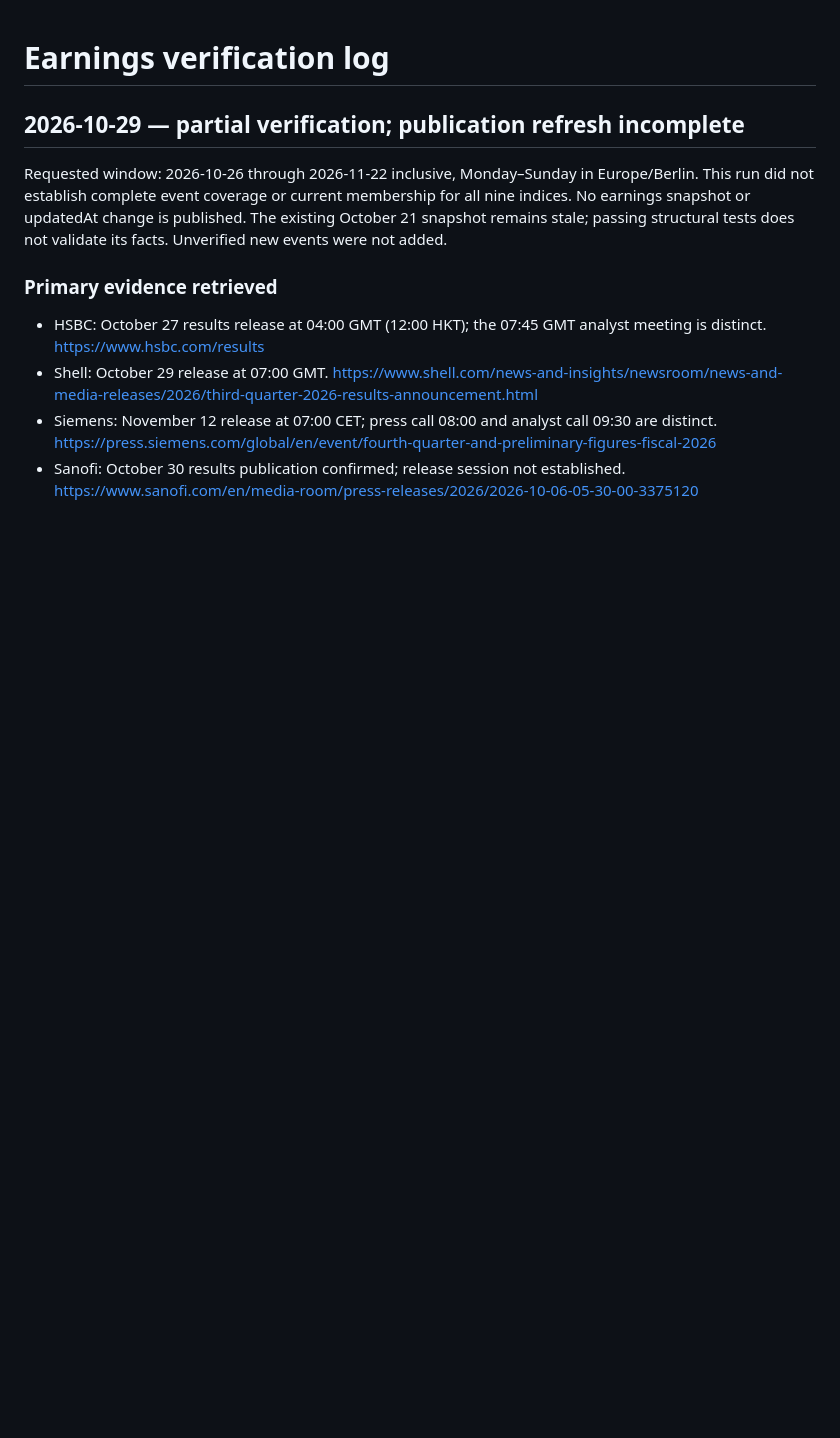
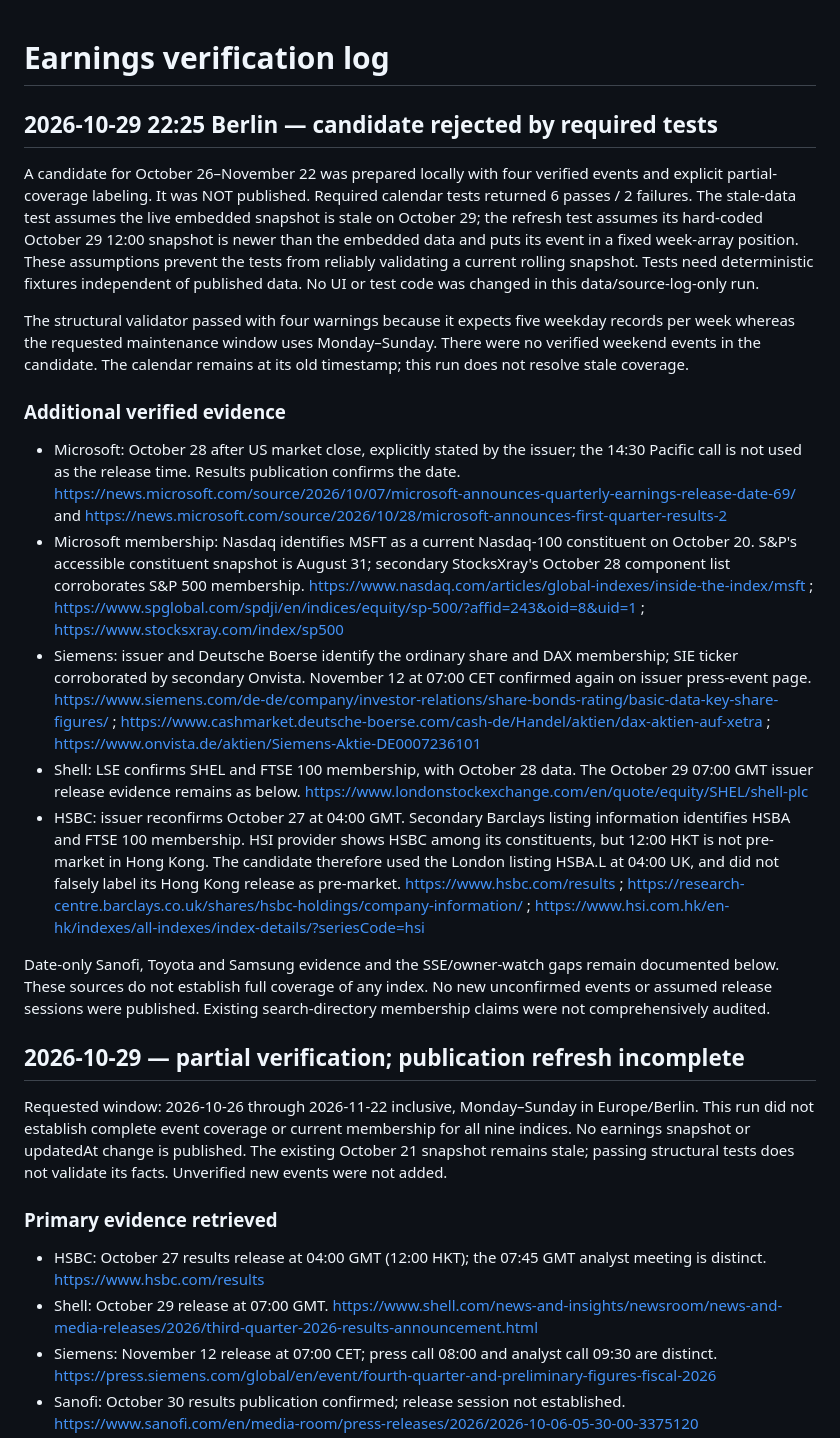
Before and after one commit to ZChen90/qalendar, a Markdown page: SOURCES.md, the part around the change. GitHub-like rendering; blank space fills up the shorter version.

Commit message:
Record verified events and data-dependent test blockers

```diff
--- a/SOURCES.md
+++ b/SOURCES.md
@@ -1,4 +1,21 @@
 # Earnings verification log
+
+## 2026-10-29 22:25 Berlin — candidate rejected by required tests
+
+A candidate for October 26–November 22 was prepared locally with four verified events and explicit partial-coverage labeling. It was NOT published. Required calendar tests returned 6 passes / 2 failures. The stale-data test assumes the live embedded snapshot is stale on October 29; the refresh test assumes its hard-coded October 29 12:00 snapshot is newer than the embedded data and puts its event in a fixed week-array position. These assumptions prevent the tests from reliably validating a current rolling snapshot. Tests need deterministic fixtures independent of published data. No UI or test code was changed in this data/source-log-only run.
+
+The structural validator passed with four warnings because it expects five weekday records per week whereas the requested maintenance window uses Monday–Sunday. There were no verified weekend events in the candidate. The calendar remains at its old timestamp; this run does not resolve stale coverage.
+
+### Additional verified evidence
+
+- Microsoft: October 28 after US market close, explicitly stated by the issuer; the 14:30 Pacific call is not used as the release time. Results publication confirms the date. https://news.microsoft.com/source/2026/10/07/microsoft-announces-quarterly-earnings-release-date-69/ and https://news.microsoft.com/source/2026/10/28/microsoft-announces-first-quarter-results-2
+- Microsoft membership: Nasdaq identifies MSFT as a current Nasdaq-100 constituent on October 20. S&P's accessible constituent snapshot is August 31; secondary StocksXray's October 28 component list corroborates S&P 500 membership. https://www.nasdaq.com/articles/global-indexes/inside-the-index/msft ; https://www.spglobal.com/spdji/en/indices/equity/sp-500/?affid=243&oid=8&uid=1 ; https://www.stocksxray.com/index/sp500
+- Siemens: issuer and Deutsche Boerse identify the ordinary share and DAX membership; SIE ticker corroborated by secondary Onvista. November 12 at 07:00 CET confirmed again on issuer press-event page. https://www.siemens.com/de-de/company/investor-relations/share-bonds-rating/basic-data-key-share-figures/ ; https://www.cashmarket.deutsche-boerse.com/cash-de/Handel/aktien/dax-aktien-auf-xetra ; https://www.onvista.de/aktien/Siemens-Aktie-DE0007236101
+- Shell: LSE confirms SHEL and FTSE 100 membership, with October 28 data. The October 29 07:00 GMT issuer release evidence remains as below. https://www.londonstockexchange.com/en/quote/equity/SHEL/shell-plc
+- HSBC: issuer reconfirms October 27 at 04:00 GMT. Secondary Barclays listing information identifies HSBA and FTSE 100 membership. HSI provider shows HSBC among its constituents, but 12:00 HKT is not pre-market in Hong Kong. The candidate therefore used the London listing HSBA.L at 04:00 UK, and did not falsely label its Hong Kong release as pre-market. https://www.hsbc.com/results ; https://research-centre.barclays.co.uk/shares/hsbc-holdings/company-information/ ; https://www.hsi.com.hk/en-hk/indexes/all-indexes/index-details/?seriesCode=hsi
+
+Date-only Sanofi, Toyota and Samsung evidence and the SSE/owner-watch gaps remain documented below. These sources do not establish full coverage of any index. No new unconfirmed events or assumed release sessions were published. Existing search-directory membership claims were not comprehensively audited.
+
 
 ## 2026-10-29 — partial verification; publication refresh incomplete
 
```
